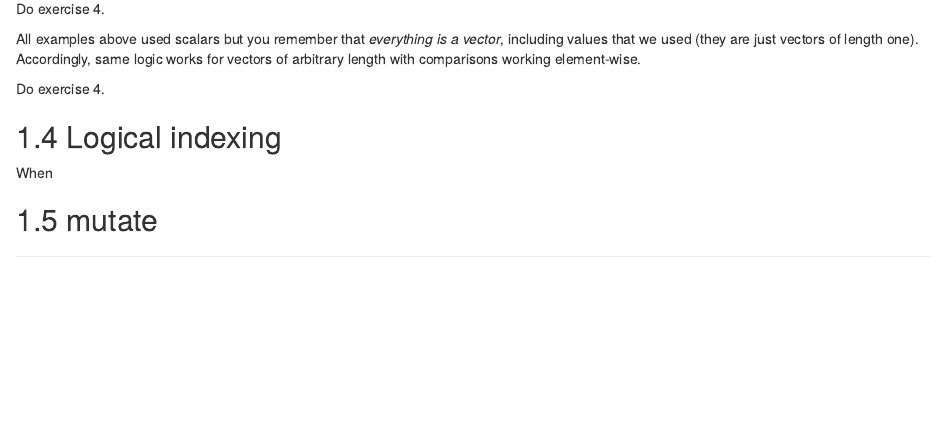
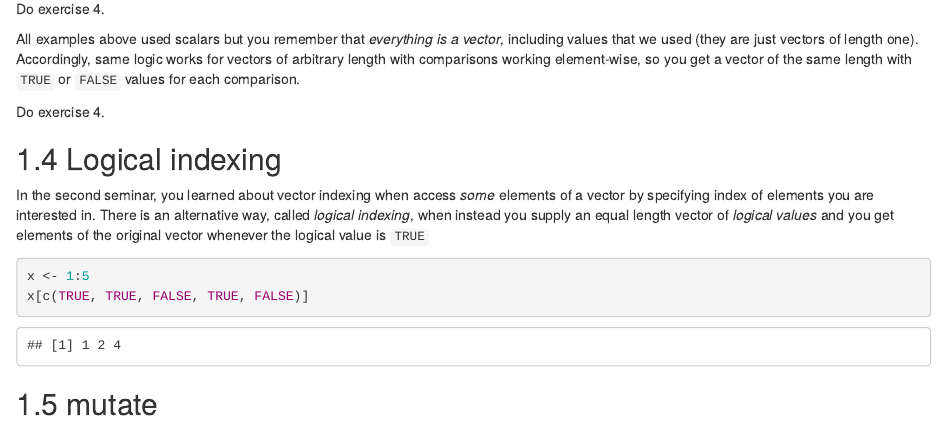
Before and after one commit to alexander-pastukhov/data-analysis-using-r-for-psychology, an R Markdown document (06-dplyr.Rmd): the page in a window 1100 px wide, from 5500 px down. Rendered offline with R 4.5, knitr and Pandoc, with nearby package versions; drawn as R Markdown's standard HTML page in place of the format the file asks for.

Commit message:
Logical indexing

````diff
--- a/06-dplyr.Rmd
+++ b/06-dplyr.Rmd
@@ -201,14 +201,18 @@ print((x < 10) & (y >= 1))
 Do exercise 4.
 :::
 
-All examples above used scalars but you remember that _everything is a vector_, including values that we used (they are just vectors of length one). Accordingly, same logic works for vectors of arbitrary length with comparisons working element-wise.
+All examples above used scalars but you remember that _everything is a vector_, including values that we used (they are just vectors of length one). Accordingly, same logic works for vectors of arbitrary length with comparisons working element-wise, so you get a vector of the same length with `TRUE` or `FALSE` values for each comparison.
 
 ::: {.infobox .practice}
 Do exercise 4.
 :::
 
 ## Logical indexing {#logical-indexing}
-When
+In the second seminar, you learned about vector indexing when access _some_ elements of a vector by specifying index of elements you are interested in. There is an alternative way, called _logical indexing_, when instead you supply an equal length vector of _logical values_ and you get elements of the original vector whenever the logical value is `TRUE`
+```{r}
+x <- 1:5
+x[c(TRUE, TRUE, FALSE, TRUE, FALSE)]
+```
 
 
 ## mutate {#mutate}
````
